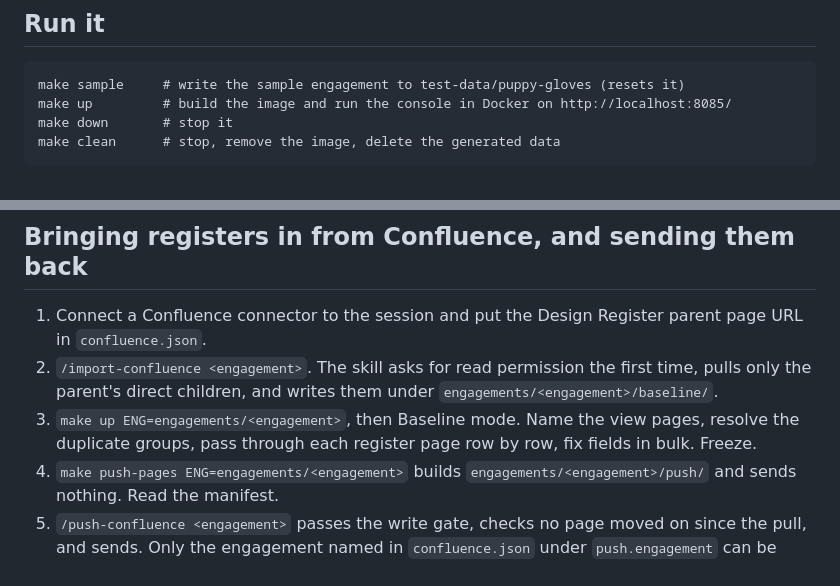
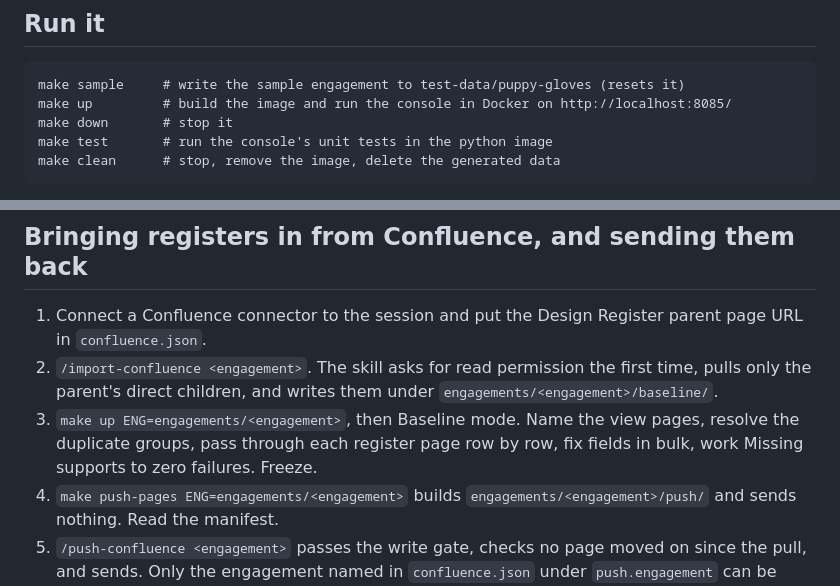
Before and after one commit to snuffpuppet/design-register, a Markdown page: README.md, 2 parts joined by grey strips. Drawn GitHub-style.

````diff
--- a/README.md
+++ b/README.md
@@ -64,6 +65,7 @@ The console reads the engagement folder plus every change set not yet applied, a
 make sample     # write the sample engagement to test-data/puppy-gloves (resets it)
 make up         # build the image and run the console in Docker on http://localhost:8085/
 make down       # stop it
+make test       # run the console's unit tests in the python image
 make clean      # stop, remove the image, delete the generated data
 ```
 
@@ -85,7 +88,7 @@ Point it at a real engagement with `make up ENG=engagements/<name>`. Everything
 
 1. Connect a Confluence connector to the session and put the Design Register parent page URL in `confluence.json`.
 2. `/import-confluence <engagement>`. The skill asks for read permission the first time, pulls only the parent's direct children, and writes them under `engagements/<engagement>/baseline/`.
-3. `make up ENG=engagements/<engagement>`, then Baseline mode. Name the view pages, resolve the duplicate groups, pass through each register page row by row, fix fields in bulk. Freeze.
+3. `make up ENG=engagements/<engagement>`, then Baseline mode. Name the view pages, resolve the duplicate groups, pass through each register page row by row, fix fields in bulk, work Missing supports to zero failures. Freeze.
 4. `make push-pages ENG=engagements/<engagement>` builds `engagements/<engagement>/push/` and sends nothing. Read the manifest.
 5. `/push-confluence <engagement>` passes the write gate, checks no page moved on since the pull, and sends. Only the engagement named in `confluence.json` under `push.engagement` can be pushed.
 
````
Also changed, not shown: other parts of README.md (+6 -4 lines), ARCHITECTURE.md (+16 -8 lines).
